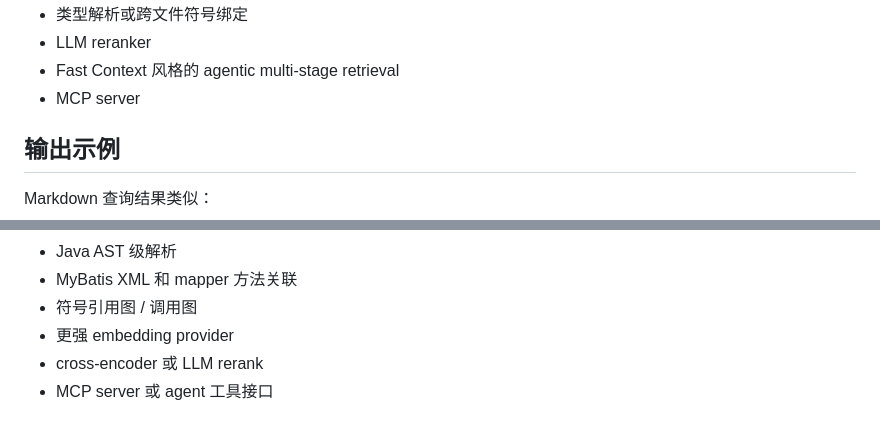
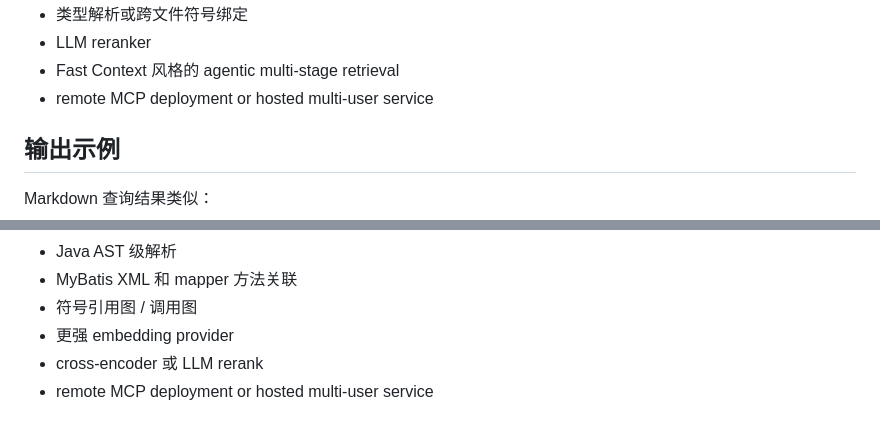
Before and after one commit to Flobby949/context-search-tool, a Markdown page: README.md, 2 parts joined by grey strips. Rendered like a GitHub page.

```diff
--- a/README.md
+++ b/README.md
@@ -298,7 +359,7 @@ cst query /repo "app_org_region_code TOTAL_OVERVIEW"
 - 类型解析或跨文件符号绑定
 - LLM reranker
 - Fast Context 风格的 agentic multi-stage retrieval
-- MCP server
+- remote MCP deployment or hosted multi-user service
 
 ## 输出示例
 
@@ -426,4 +487,4 @@ src/context_search_tool/
 - 符号引用图 / 调用图
 - 更强 embedding provider
 - cross-encoder 或 LLM rerank
-- MCP server 或 agent 工具接口
+- remote MCP deployment or hosted multi-user service
```
Also changed, not shown: other parts of README.md (+61 -0 lines).
